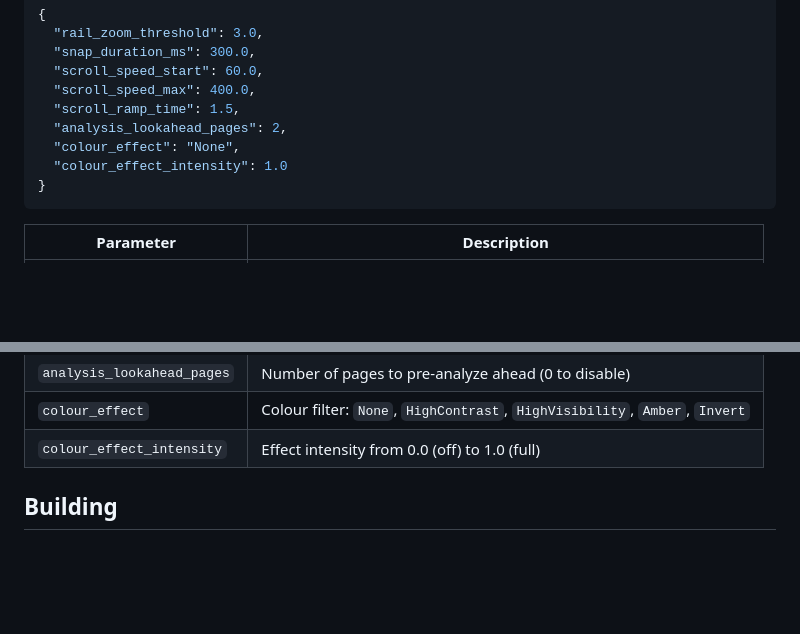
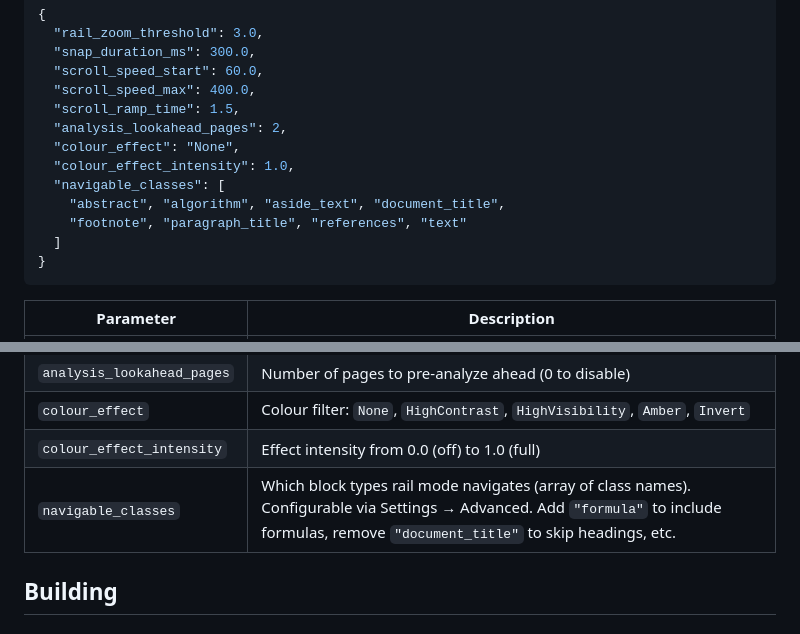
Before and after one commit to sjvrensburg/railreader2, a Markdown page: README.md, 2 parts joined by grey strips. Rendered like a GitHub page; blank space fills up the shorter version.

Commit message:
docs: document navigable_classes config in README.md
Co-Authored-By: Claude Opus 4.6 <noreply@anthropic.com>

````diff
--- a/README.md
+++ b/README.md
@@ -65,7 +65,11 @@ Rail reading parameters are editable via the Settings panel (gear icon in menu b
   "scroll_ramp_time": 1.5,
   "analysis_lookahead_pages": 2,
   "colour_effect": "None",
-  "colour_effect_intensity": 1.0
+  "colour_effect_intensity": 1.0,
+  "navigable_classes": [
+    "abstract", "algorithm", "aside_text", "document_title",
+    "footnote", "paragraph_title", "references", "text"
+  ]
 }
 ```
 
@@ -79,6 +83,7 @@ Rail reading parameters are editable via the Settings panel (gear icon in menu b
 | `analysis_lookahead_pages` | Number of pages to pre-analyze ahead (0 to disable) |
 | `colour_effect` | Colour filter: `None`, `HighContrast`, `HighVisibility`, `Amber`, `Invert` |
 | `colour_effect_intensity` | Effect intensity from 0.0 (off) to 1.0 (full) |
+| `navigable_classes` | Which block types rail mode navigates (array of class names). Configurable via Settings → Advanced. Add `"formula"` to include formulas, remove `"document_title"` to skip headings, etc. |
 
 ## Building
 
````
